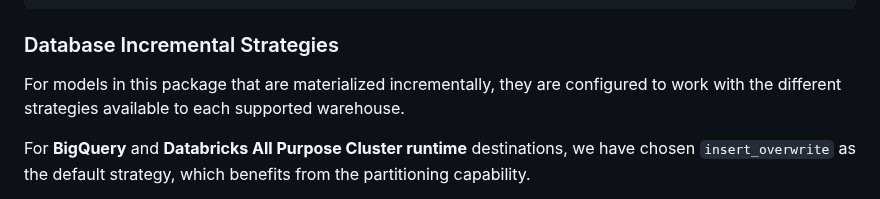
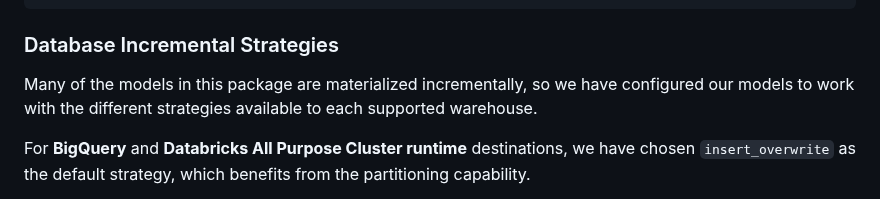
Before and after one commit to fivetran/dbt_hubspot, a Markdown page: README.md, the part around the change. Rendered like a GitHub page.

````diff
--- a/README.md
+++ b/README.md
@@ -60,7 +60,7 @@ dispatch:
 ```
 
 ### Database Incremental Strategies
-For models in this package that are materialized incrementally, they are configured to work with the different strategies available to each supported warehouse.
+Many of the models in this package are materialized incrementally, so we have configured our models to work with the different strategies available to each supported warehouse.
 
 For **BigQuery** and **Databricks All Purpose Cluster runtime** destinations, we have chosen `insert_overwrite` as the default strategy, which benefits from the partitioning capability.
 > For Databricks SQL Warehouse destinations, models are materialized as tables without support for incremental runs.
````
